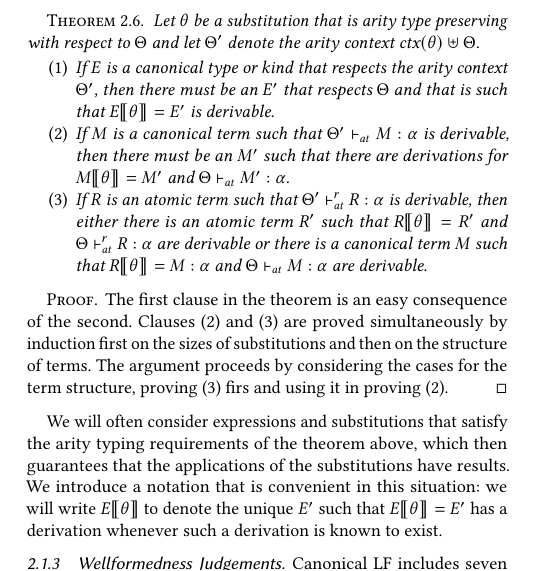
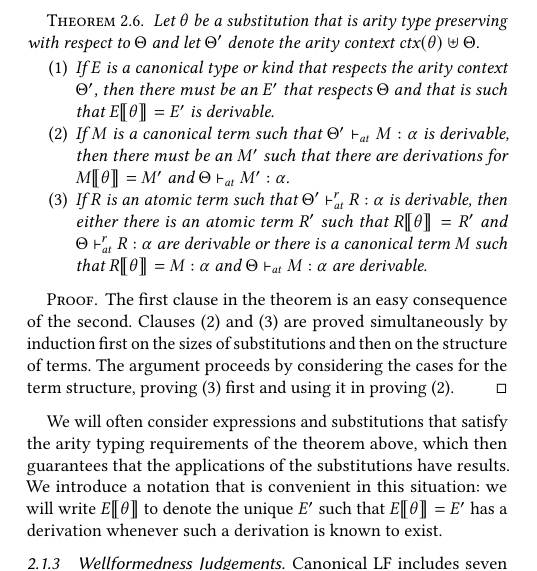
Before and after one commit to gnadathur97/ppdp2022, a LaTeX paper (root.tex, which reads lf.tex): part of one column of page 3 of 12, cut so that both start at the same text. Compiled offline with pdfLaTeX.

Commit message:
Fixed a typo.

```diff
--- a/lf.tex
+++ b/lf.tex
@@ -482,7 +482,7 @@ first on the sizes of substitutions and then on the structure of
 terms.
 %
 The argument proceeds by considering the cases for the term structure,
-proving (3) firs and using it in proving (2).
+proving (3) first and using it in proving (2).
 \end{proof}
 
 We will often consider expressions and substitutions that satisfy the
```
